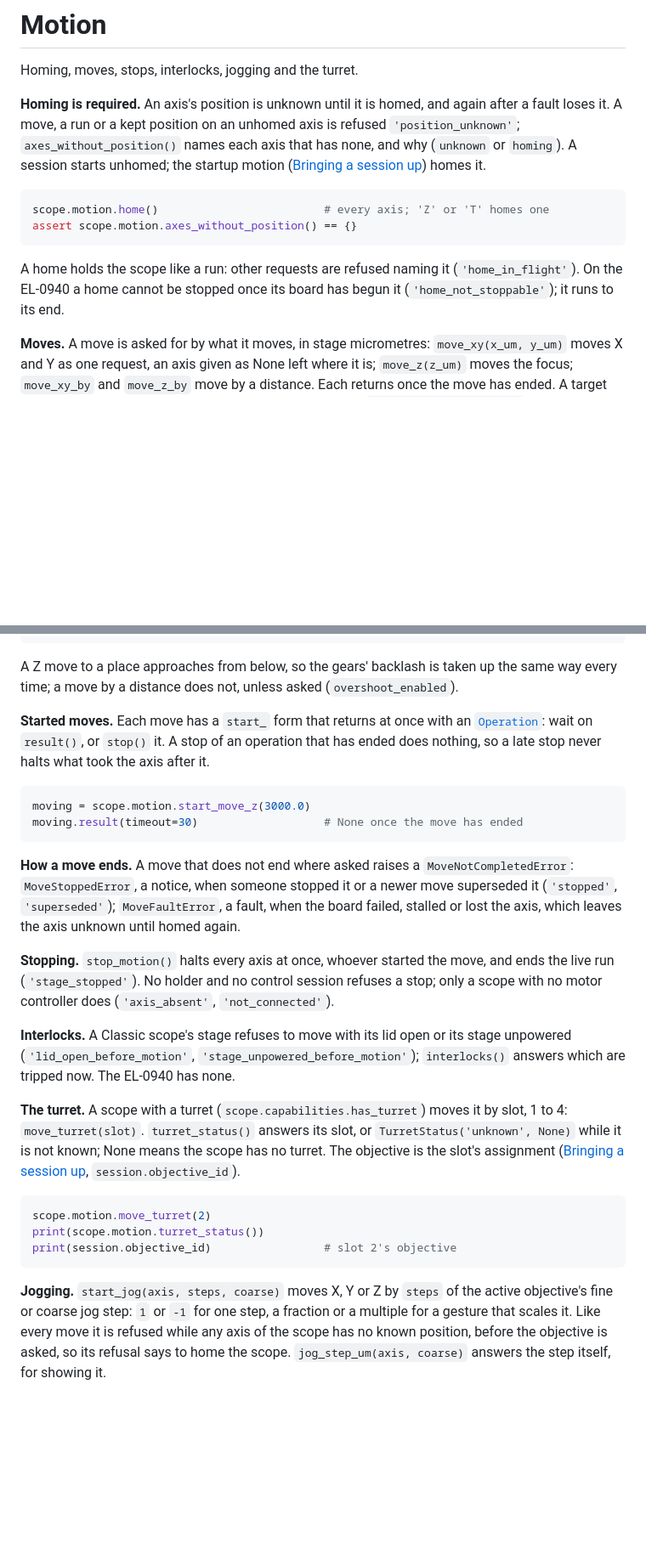
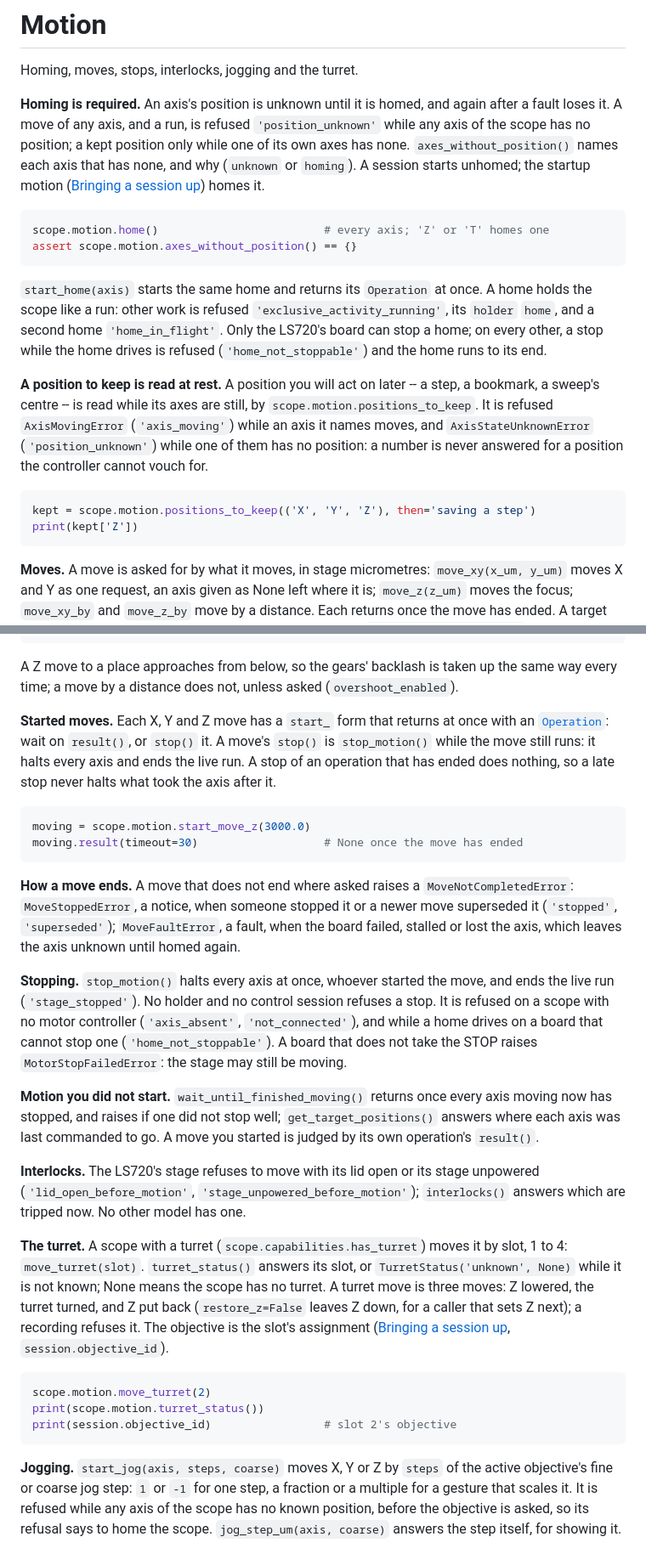
Before and after one commit to EtalumaSupport/LumaViewPro, a Markdown page: docs/guide/motion.md, 2 parts joined by grey strips. Shown at 85% size. Drawn GitHub-style; blank space fills up the shorter version.

Commit message:
docs(guide): motion.md says what the code does at the tip
Each census row re-checked on the simulator at this tip:

- other work during a home is refused 'exclusive_activity_running', holder
  home; 'home_in_flight' is a second home's; start_home is named;
- a stop while a home drives is refused 'home_not_stoppable' on every board
  but the LS720's, and a STOP the board does not take raises
  MotorStopFailedError (the Stopping paragraph said only a missing motor
  controller refuses one);
- a move is refused while any axis has no position, a kept position only
  while one of its own does; the kept position moved here from concepts,
  after Homing, with its two refusal classes;
- a move's stop() is stop_motion, which halts every axis and ends the run;
  the turret has no start_ form, and its move parks and restores Z and is
  refused by a recording;
- wait_until_finished_moving and get_target_positions for motion a caller
  did not start;
- interlocks are the LS720's, not every Classic's.

Bench check carried (the census could not prove it from code): open the
lid of an LS720, call interlocks(), then move_xy -- refused
'lid_open_before_motion'.

Co-Authored-By: Claude Opus 5.5 <noreply@anthropic.com>

````diff
--- a/docs/guide/motion.md
+++ b/docs/guide/motion.md
@@ -3,9 +3,11 @@
 Homing, moves, stops, interlocks, jogging and the turret.
 
 **Homing is required.** An axis's position is unknown until it is homed, and
-again after a fault loses it. A move, a run or a kept position on an unhomed
-axis is refused `'position_unknown'`; `axes_without_position()` names each axis
-that has none, and why (`unknown` or `homing`). A session starts unhomed; the
+again after a fault loses it. A move of any axis, and a run, is refused
+`'position_unknown'` while any axis of the scope has no position; a kept
+position only while one of its own axes has none.
+`axes_without_position()` names each axis that has none, and why (`unknown` or
+`homing`). A session starts unhomed; the
 startup motion ([Bringing a session up](concepts.md#bringing-a-session-up)) homes it.
 
 ```python
@@ -13,9 +15,25 @@ scope.motion.home()                         # every axis; 'Z' or 'T' homes one
 assert scope.motion.axes_without_position() == {}
 ```
 
-A home holds the scope like a run: other requests are refused naming it
-(`'home_in_flight'`). On the EL-0940 a home cannot be stopped once its board has
-begun it (`'home_not_stoppable'`); it runs to its end.
+`start_home(axis)` starts the same home and returns its `Operation` at once. A
+home holds the scope like a run: other work is refused
+`'exclusive_activity_running'`, its `holder` `home`, and a second home
+`'home_in_flight'`. Only the LS720's board can stop a home; on every other, a
+stop while the home drives is refused (`'home_not_stoppable'`) and the home runs
+to its end.
+
+**A position to keep is read at rest.** A position you will act on later -- a
+step, a bookmark, a sweep's centre -- is read while its axes are still, by
+`scope.motion.positions_to_keep`. It is refused `AxisMovingError` (`'axis_moving'`)
+while an axis it names moves, and `AxisStateUnknownError` (`'position_unknown'`)
+while one of them has no position: a number is never
+answered for a position the controller cannot vouch for.
+
+```python
+kept = scope.motion.positions_to_keep(('X', 'Y', 'Z'), then='saving a step')
+print(kept['Z'])
+```
+
 
 **Moves.** A move is asked for by what it moves, in stage micrometres:
 `move_xy(x_um, y_um)` moves X and Y as one request, an axis given as None left
@@ -36,10 +54,11 @@ A Z move to a place approaches from below, so the gears' backlash is taken up
 the same way every time; a move by a distance does not, unless asked
 (`overshoot_enabled`).
 
-**Started moves.** Each move has a `start_` form that returns at once with an
-[`Operation`](python.md#operations): wait on `result()`, or `stop()` it. A stop
-of an operation that has ended does nothing, so a late stop never halts what
-took the axis after it.
+**Started moves.** Each X, Y and Z move has a `start_` form that returns at
+once with an [`Operation`](python.md#operations): wait on `result()`, or
+`stop()` it. A move's `stop()` is `stop_motion()` while the move still runs: it
+halts every axis and ends the live run. A stop of an operation that has ended
+does nothing, so a late stop never halts what took the axis after it.
 
 ```python
 moving = scope.motion.start_move_z(3000.0)
@@ -53,18 +72,27 @@ fault, when the board failed, stalled or lost the axis, which leaves the axis
 unknown until homed again.
 
 **Stopping.** `stop_motion()` halts every axis at once, whoever started the
-move, and ends the live run (`'stage_stopped'`). No holder and no control session
-refuses a stop; only a scope with no motor controller does (`'axis_absent'`,
-`'not_connected'`).
+move, and ends the live run (`'stage_stopped'`). No holder and no control
+session refuses a stop. It is refused on a scope with no motor controller
+(`'axis_absent'`, `'not_connected'`), and while a home drives on a board that
+cannot stop one (`'home_not_stoppable'`). A board that does not take the STOP
+raises `MotorStopFailedError`: the stage may still be moving.
 
-**Interlocks.** A Classic scope's stage refuses to move with its lid open or
-its stage unpowered (`'lid_open_before_motion'`, `'stage_unpowered_before_motion'`);
-`interlocks()` answers which are tripped now. The EL-0940 has none.
+**Motion you did not start.** `wait_until_finished_moving()` returns once every
+axis moving now has stopped, and raises if one did not stop well;
+`get_target_positions()` answers where each axis was last commanded to go. A
+move you started is judged by its own operation's `result()`.
+
+**Interlocks.** The LS720's stage refuses to move with its lid open or its
+stage unpowered (`'lid_open_before_motion'`, `'stage_unpowered_before_motion'`);
+`interlocks()` answers which are tripped now. No other model has one.
 
 **The turret.** A scope with a turret (`scope.capabilities.has_turret`) moves
 it by slot, 1 to 4: `move_turret(slot)`. `turret_status()` answers its slot,
 or `TurretStatus('unknown', None)` while it is not known; None means the scope
-has no turret. The objective is the slot's assignment
+has no turret. A turret move is three moves: Z lowered, the turret turned, and
+Z put back (`restore_z=False` leaves Z down, for a caller that sets Z next);
+a recording refuses it. The objective is the slot's assignment
 ([Bringing a session up](concepts.md#bringing-a-session-up), `session.objective_id`).
 
 ```python model=LS850T
@@ -75,7 +103,7 @@ print(session.objective_id)                 # slot 2's objective
 
 **Jogging.** `start_jog(axis, steps, coarse)` moves X, Y or Z by `steps` of
 the active objective's fine or coarse jog step: `1` or `-1` for one step, a
-fraction or a multiple for a gesture that scales it. Like every move it is
-refused while any axis of the scope has no known position, before the
-objective is asked, so its refusal says to home the scope. `jog_step_um(axis,
+fraction or a multiple for a gesture that scales it. It is refused while any
+axis of the scope has no known position, before the objective is asked, so its
+refusal says to home the scope. `jog_step_um(axis,
 coarse)` answers the step itself, for showing it.
````
Also changed, not shown: docs/guide/concepts.md (+0 -11 lines).
